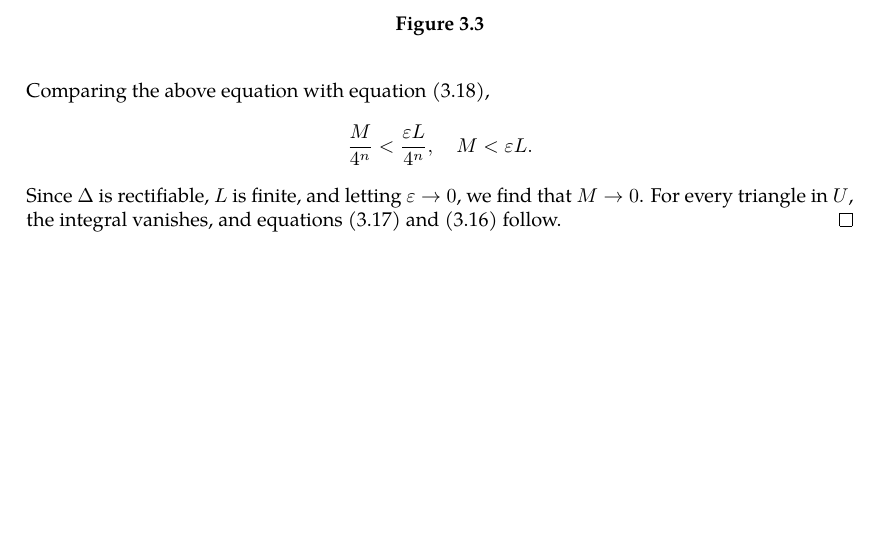
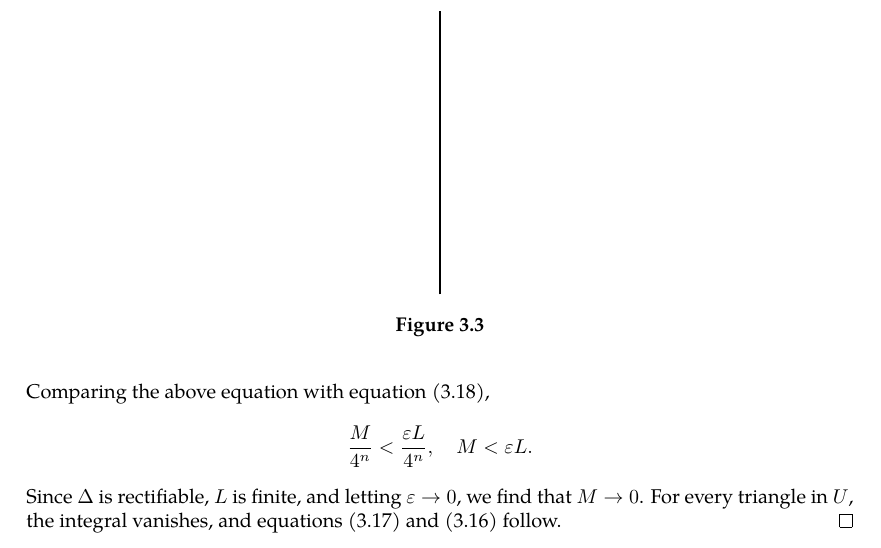
Before and after one commit to slipperking/complex-analysis-latex, a LaTeX document (main.tex): part of page 21 of 21, cut so that both start at the same text, the shorter picture padded with empty space. Compiled offline with pdfLaTeX.

Commit message:
overleaf_to_git (Fri May 23 13:18:16 2025 -0700): update main.tex from r4106 to r4110

```diff
--- a/main.tex
+++ b/main.tex
@@ -567,7 +567,12 @@ When Cauchy famously published \autoref{thm:cauchyintegralformula} and \autoref{
     \begin{figure}
         \centering
         \begin{tikzpicture}
-            \coordinate (P) at (0, 3);
+            \coordinate (M) at (0, 3);
+            \coordinate (P) at (0, 8);
+            \coordinate (Q) at (4, 8);
+            \coordinate (N) at (4, 3);
+
+            \draw[thick] (M) -- (P);
         \end{tikzpicture}
         \caption{}
         \label{fig:cauchygoursattheorem_simplifiedregion}
```
